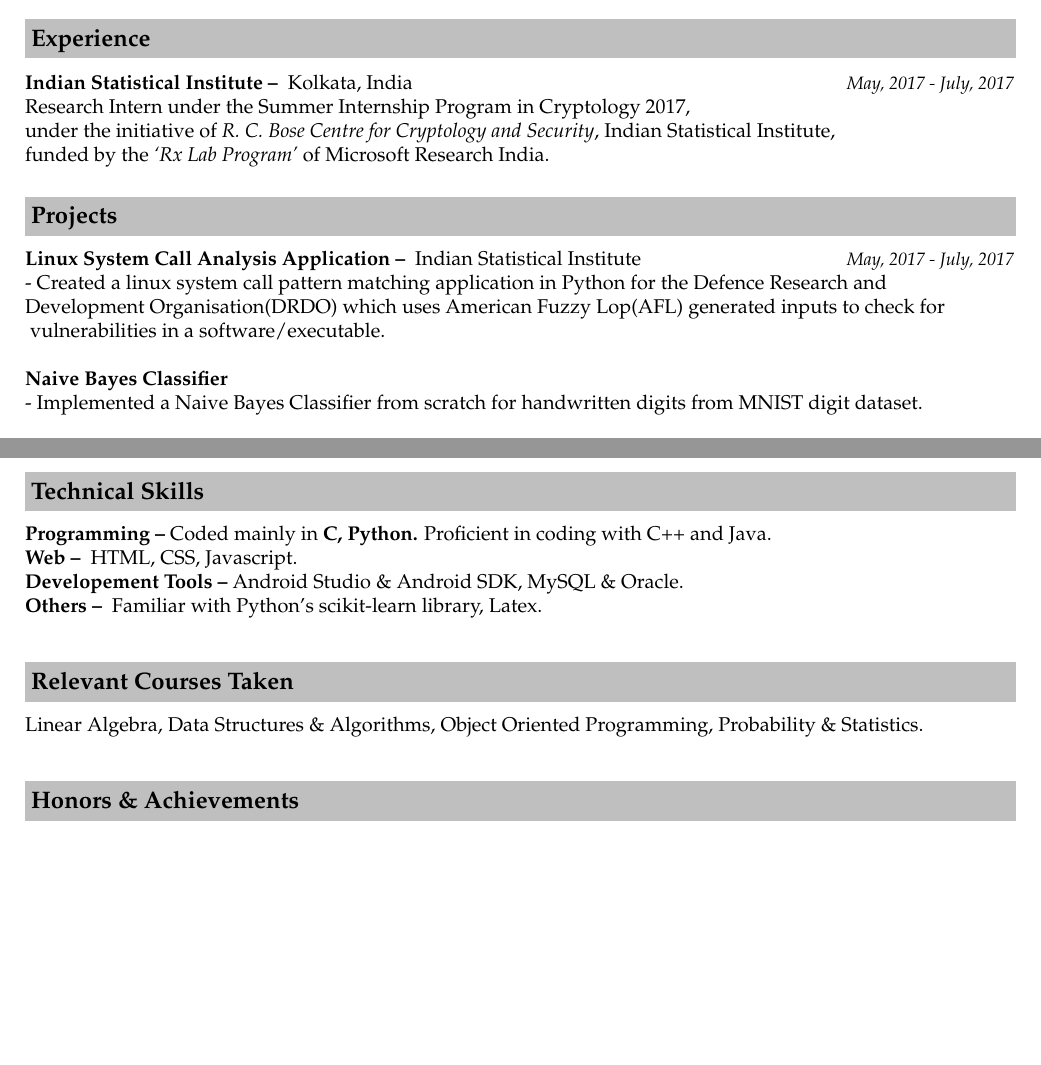
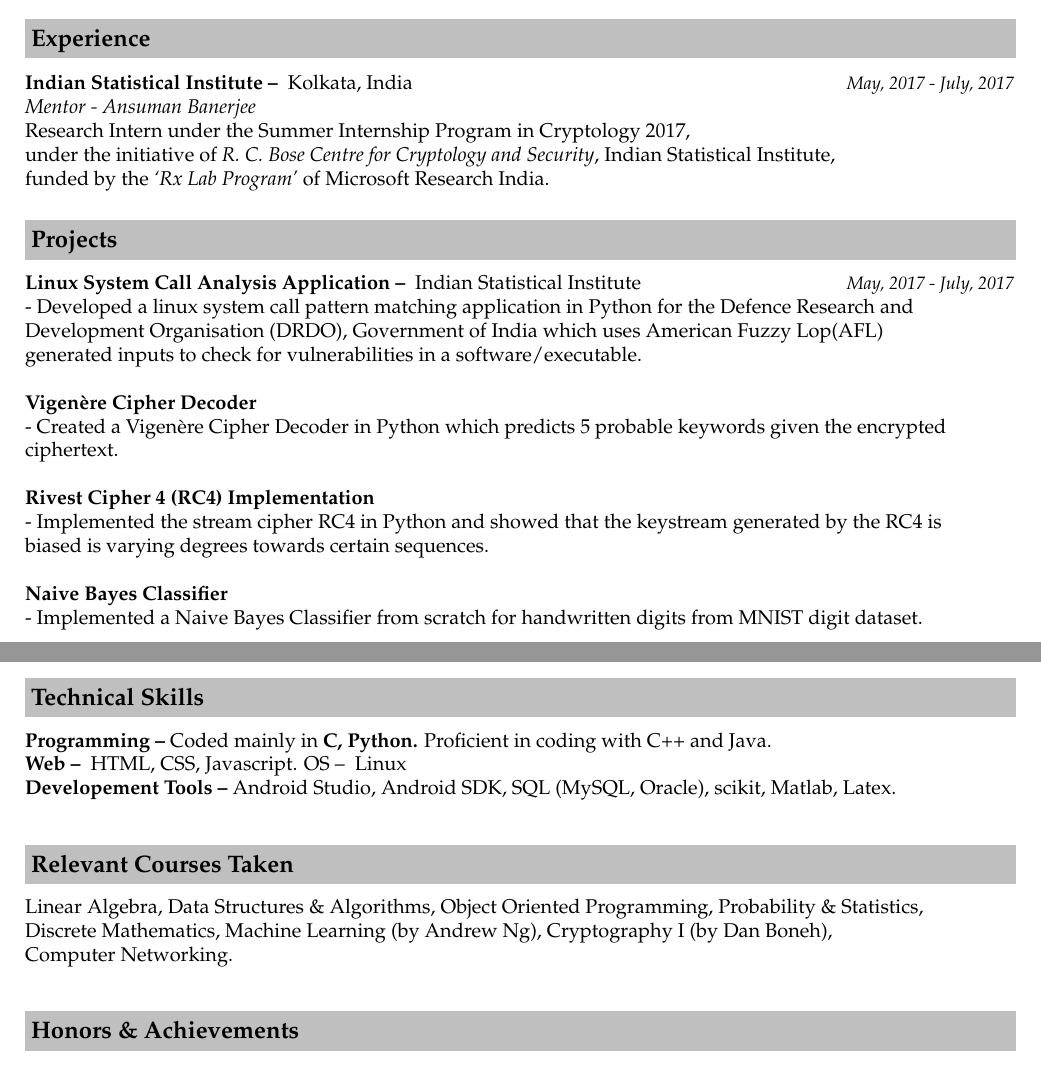
Before and after one commit to p-nath/resume, a LaTeX CV (resume_priyanka_nath.tex): two parts of pages 1 and 2 of 2, joined at a grey line, cut so that both start at the same text, the shorter picture padded with empty space. Compiled offline with pdfLaTeX.

Commit message:
added summer projects

```diff
--- a/resume_priyanka_nath.tex
+++ b/resume_priyanka_nath.tex
@@ -88,6 +88,7 @@ Bhubaneshwar, India & \small{\emph{July, 2015 - Present}}\\
 \begin{tabular*}{\textwidth}{l@{\extracolsep{\fill}}r}
 \textbf{Indian Statistical Institute – } Kolkata, India
 & \small{\emph{May, 2017 - July, 2017}}\\
+\emph{Mentor - Ansuman Banerjee}\\
 {Research Intern under the Summer Internship Program in Cryptology 2017,}\\
 {under the initiative of \emph{R. C. Bose Centre for Cryptology and Security}, Indian Statistical Institute,}\\
 {funded by the \emph{‘Rx Lab Program’} of Microsoft Research India.}\\
@@ -100,10 +101,15 @@ Bhubaneshwar, India & \small{\emph{July, 2015 - Present}}\\
 \textbf{Linux System Call Analysis Application – } Indian Statistical Institute
 & \small{\emph{May, 2017 - July, 2017}}\\
 \end{tabular*}
-\indent{- Created a linux system call pattern matching application in Python for the Defence Research and\\
-\indent{Development Organisation(DRDO) which uses American Fuzzy Lop(AFL) generated inputs to check for}\\
-\indent{ vulnerabilities in a software/executable.}\\
+\indent{- Developed a linux system call pattern matching application in Python for the Defence Research and\\
+\indent{Development Organisation (DRDO), Government of India which uses American Fuzzy Lop(AFL)}\\
+\indent{generated inputs to check for vulnerabilities in a software/executable.}\\
 
+\indent\textbf{Vigenère Cipher Decoder}\\
+\indent{- Created a Vigenère Cipher Decoder in Python which predicts 5 probable keywords given the encrypted }\\ \indent{ciphertext.}\\
+
+\indent\textbf{Rivest Cipher 4 (RC4) Implementation}\\
+\indent{- Implemented the stream cipher RC4 in Python and showed that the keystream generated by the RC4 is}\\ \indent{biased is varying degrees towards certain sequences.}\\
 
 \indent\textbf{Naive Bayes Classifier }\\
 \indent{- Implemented a Naive Bayes Classifier from scratch for handwritten digits from MNIST digit dataset.}\\
@@ -126,14 +132,15 @@ Bhubaneshwar, India & \small{\emph{July, 2015 - Present}}\\
 \resheading{\textbf{Technical Skills} }\\\\[\lsep]
 
 \indent\textbf{Programming -- }Coded mainly in \textbf{C, Python.} Proficient in coding with C++ and Java.\\
-\indent\textbf{Web -- } HTML, CSS, Javascript.\\
-\indent\textbf{Developement Tools --} Android Studio \& Android SDK, MySQL \& Oracle.\\
-\indent\textbf{Others -- } Familiar with Python's scikit-learn library, Latex. \\\\
+\indent\textbf{Web -- } HTML, CSS, Javascript.  {OS -- } Linux\\
+\indent\textbf{Developement Tools --} Android Studio, Android SDK, SQL (MySQL, Oracle), scikit, Matlab, Latex.\\\\
 
 
 \resheading{\textbf{Relevant Courses Taken} }\\\\[\lsep]
 
-\indent Linear Algebra, Data Structures \& Algorithms, Object Oriented Programming, Probability \& Statistics.\\\\
+\indent Linear Algebra, Data Structures \& Algorithms, Object Oriented Programming, Probability \& Statistics,\\
+\indent Discrete Mathematics, Machine Learning (by Andrew Ng), Cryptography I (by Dan Boneh),\\
+\indent Computer Networking.\\\\
 
 
 \resheading{\textbf{Honors \& Achievements}}\\[\lsep]\\[-0.2cm]
```
Also changed, not shown: resume_priyanka_nath.pdf.
